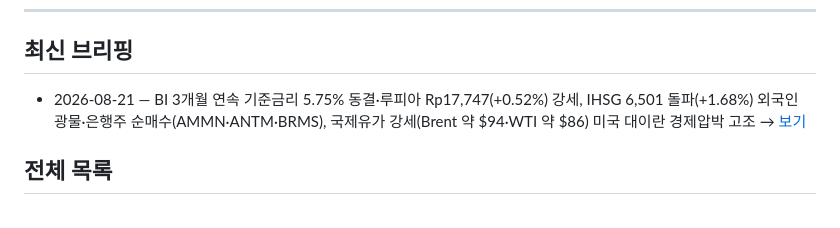
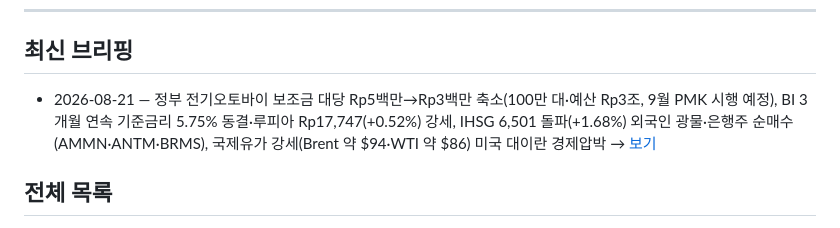
Before and after one commit to soonhokwonjb-del/indo-briefings, a Markdown page: README.md, the part around the change. Drawn GitHub-style.

Commit message:
Update README latest: add EV incentive headline

```diff
--- a/README.md
+++ b/README.md
@@ -8,7 +8,7 @@
 
 ## 최신 브리핑
 
-- 2026-08-21 — BI 3개월 연속 기준금리 5.75% 동결·루피아 Rp17,747(+0.52%) 강세, IHSG 6,501 돌파(+1.68%) 외국인 광물·은행주 순매수(AMMN·ANTM·BRMS), 국제유가 강세(Brent 약 $94·WTI 약 $86) 미국 대이란 경제압박 고조 → [보기](./2026-08-21.md)
+- 2026-08-21 — 정부 전기오토바이 보조금 대당 Rp5백만→Rp3백만 축소(100만 대·예산 Rp3조, 9월 PMK 시행 예정), BI 3개월 연속 기준금리 5.75% 동결·루피아 Rp17,747(+0.52%) 강세, IHSG 6,501 돌파(+1.68%) 외국인 광물·은행주 순매수(AMMN·ANTM·BRMS), 국제유가 강세(Brent 약 $94·WTI 약 $86) 미국 대이란 경제압박 → [보기](./2026-08-21.md)
 
 ## 전체 목록
 
```
